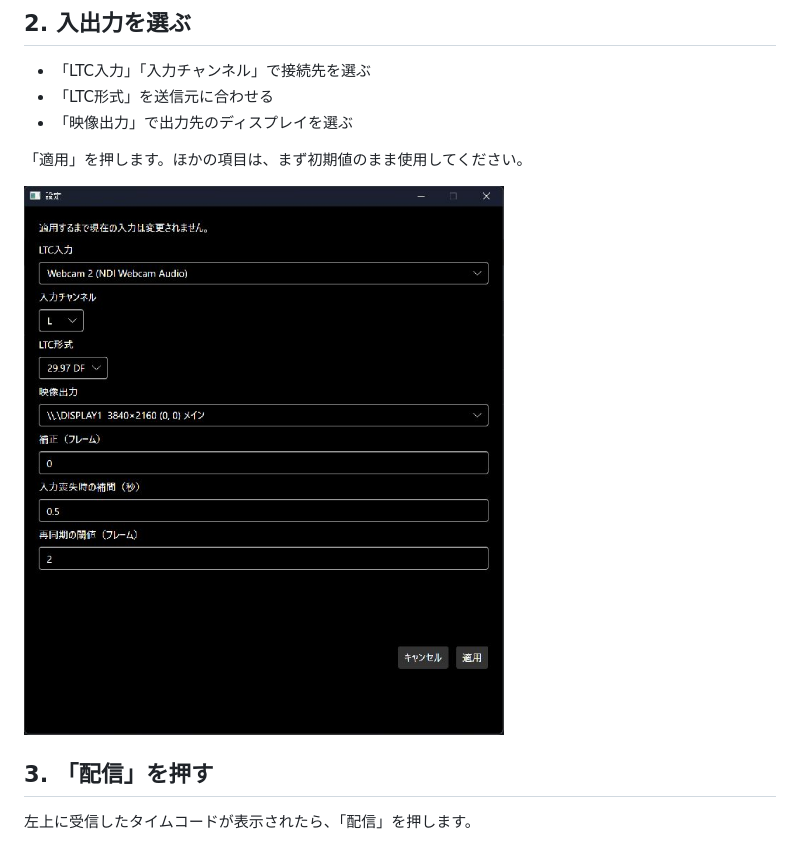
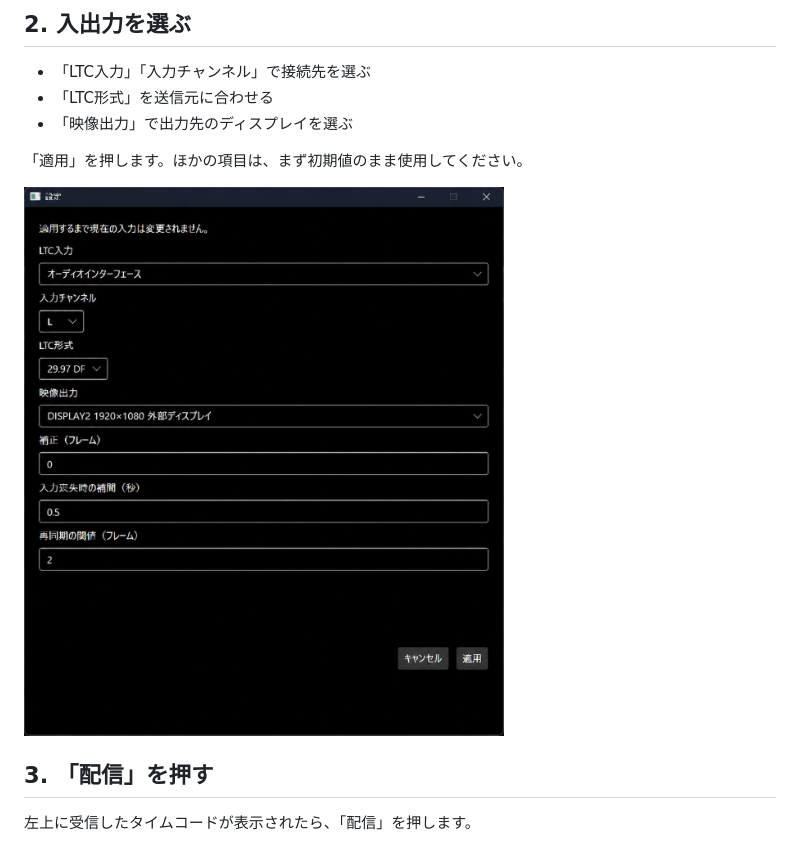
Before and after one commit to Nirfuture/LTC_Player, a Markdown page: docs/QUICKSTART.md, the part around one of its changes. Drawn GitHub-style; pictures changed too: docs/images/settings-guide.png (added).

Commit message:
Clarify quickstart screenshots with neutral device names and cursor placement

```diff
--- a/docs/QUICKSTART.md
+++ b/docs/QUICKSTART.md
@@ -16,7 +16,7 @@ LTCとディスプレイをPCに接続し、アプリの「設定」を開きま
 
 「適用」を押します。ほかの項目は、まず初期値のまま使用してください。
 
-<img src="images/settings.jpg" alt="LTC入力・入力チャンネル・LTC形式・映像出力を選ぶ設定画面" width="480">
+<img src="images/settings-guide.png" alt="入力機器にオーディオインターフェース、映像出力に外部ディスプレイを選びます" width="480">
 
 ## 3. 「配信」を押す
 
```
Also changed, not shown: other parts of docs/QUICKSTART.md (+1 -1 lines), docs/OPERATIONS.md (+0 -2 lines), 1 other file.
